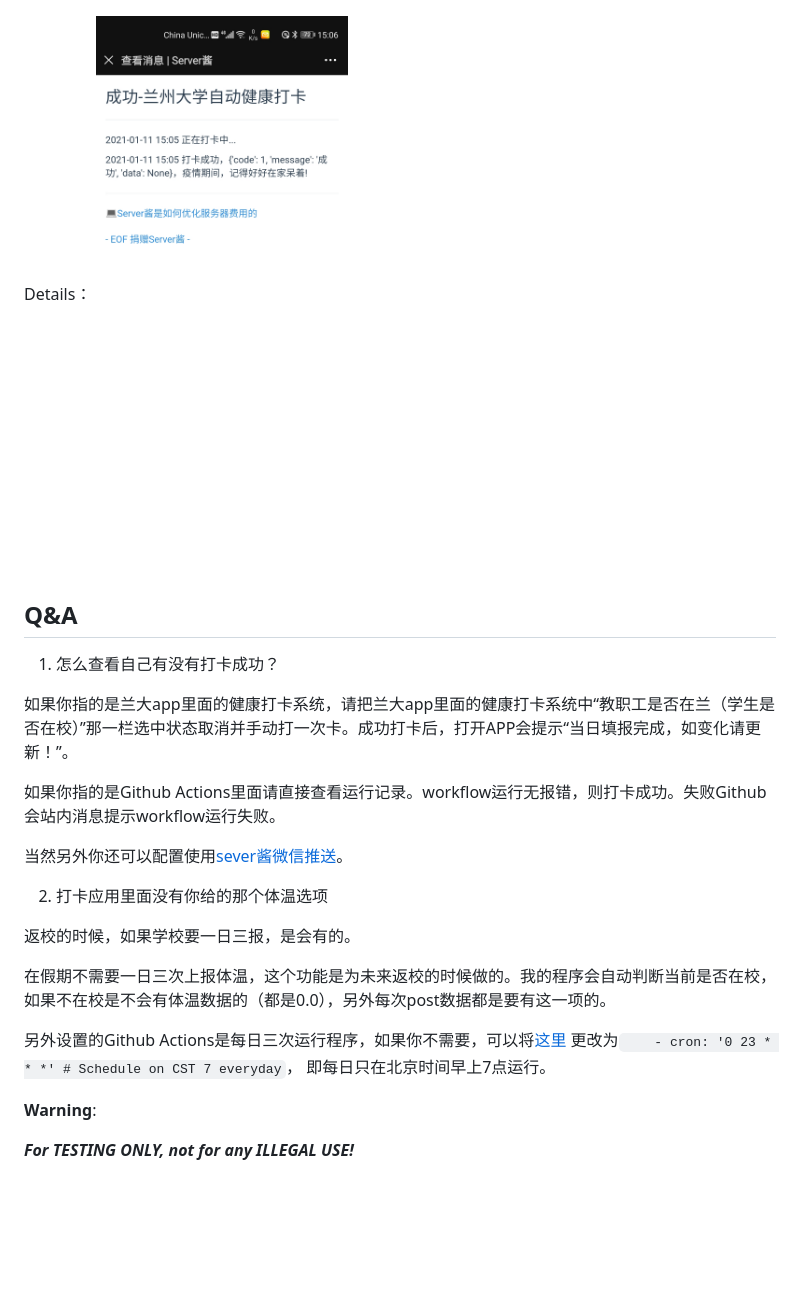
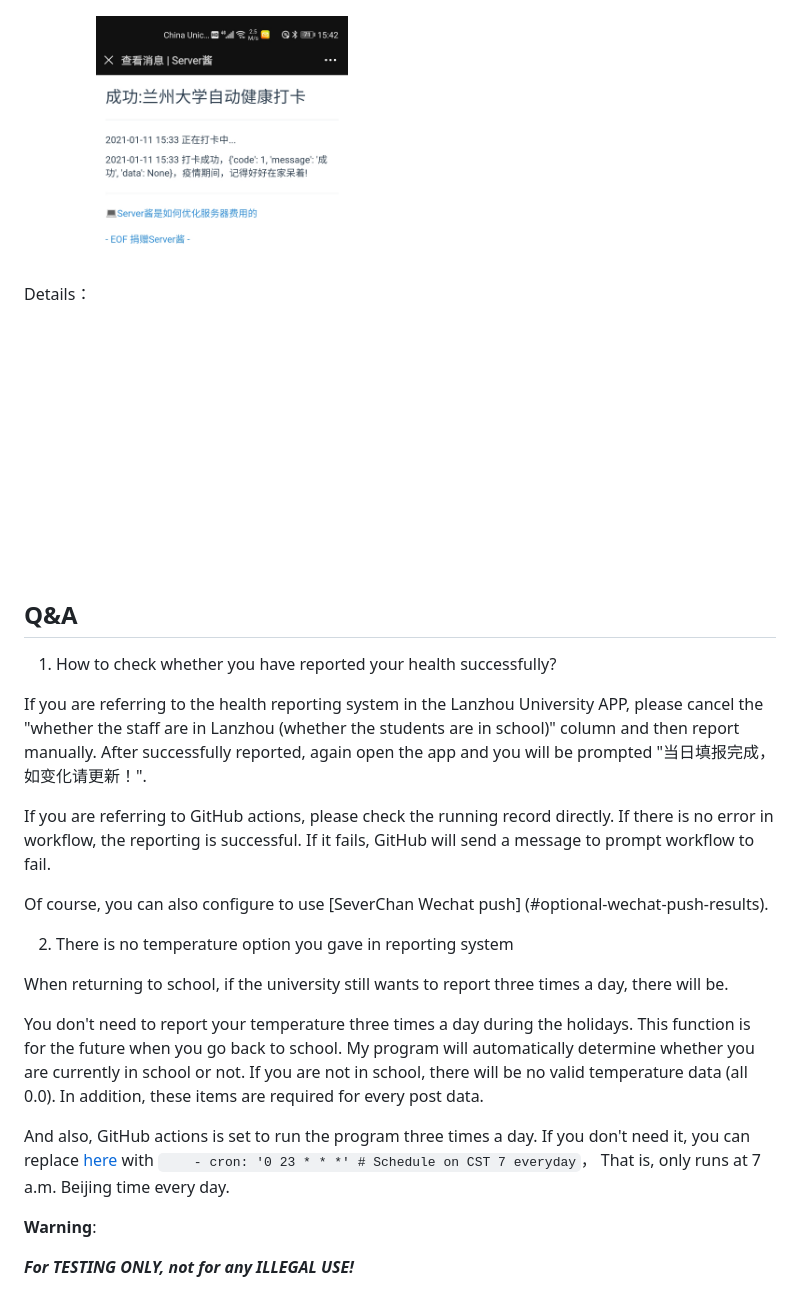
Before and after one commit to fallwink/LZU-Auto-COVID, a Markdown page: README.md, the part around the change. GitHub-like rendering; pictures changed too: img/ServerChanMessage.jpg; blank space fills up the shorter version.

Commit message:
Latest push
Signed-off-by: Hollow Man <hollowman@hollowman.ml>

```diff
--- a/README.md
+++ b/README.md
@@ -129,24 +129,25 @@ Details：
 
 ## Q&A
 
-1. 怎么查看自己有没有打卡成功？
+1. How to check whether you have reported your health successfully?
 
-如果你指的是兰大app里面的健康打卡系统，请把兰大app里面的健康打卡系统中“教职工是否在兰（学生是否在校）”那一栏选中状态取消并手动打一次卡。成功打卡后，打开APP会提示“当日填报完成，如变化请更新！”。
+If you are referring to the health reporting system in the Lanzhou University APP, please cancel the "whether the staff are in Lanzhou (whether the students are in school)" column and then report manually. After successfully reported, again open the app and you will be prompted "当日填报完成，如变化请更新！".
 
-如果你指的是Github Actions里面请直接查看运行记录。workflow运行无报错，则打卡成功。失败Github会站内消息提示workflow运行失败。
+If you are referring to GitHub actions, please check the running record directly. If there is no error in workflow, the reporting is successful. If it fails, GitHub will send a message to prompt workflow to fail.
 
-当然另外你还可以配置使用[sever酱微信推送](#可选：微信推送打卡结果)。
 
-2. 打卡应用里面没有你给的那个体温选项
+Of course, you can also configure to use [SeverChan Wechat push] (#optional-wechat-push-results).
 
-返校的时候，如果学校要一日三报，是会有的。
+2. There is no temperature option you gave in reporting system
 
-在假期不需要一日三次上报体温，这个功能是为未来返校的时候做的。我的程序会自动判断当前是否在校，如果不在校是不会有体温数据的（都是0.0），另外每次post数据都是要有这一项的。
+When returning to school, if the university still wants to report three times a day, there will be.
 
-另外设置的Github Actions是每日三次运行程序，如果你不需要，可以将[这里](
+You don't need to report your temperature three times a day during the holidays. This function is for the future when you go back to school. My program will automatically determine whether you are currently in school or not. If you are not in school, there will be no valid temperature data (all 0.0). In addition, these items are required for every post data.
+
+And also, GitHub actions is set to run the program three times a day. If you don't need it, you can replace [here](
 https://github.com/HollowMan6/LZU-Auto-COVID-Health-Report/blob/85427e4d855887ec06fa21721037bed84cb25c54/.github/workflows/autoreport.yml#L6)
-更改为`    - cron: '0 23 * * *' # Schedule on CST 7 everyday`，
-即每日只在北京时间早上7点运行。
+with `    - cron: '0 23 * * *' # Schedule on CST 7 everyday`，
+That is, only runs at 7 a.m. Beijing time every day.
 
 **Warning**:
 
```
